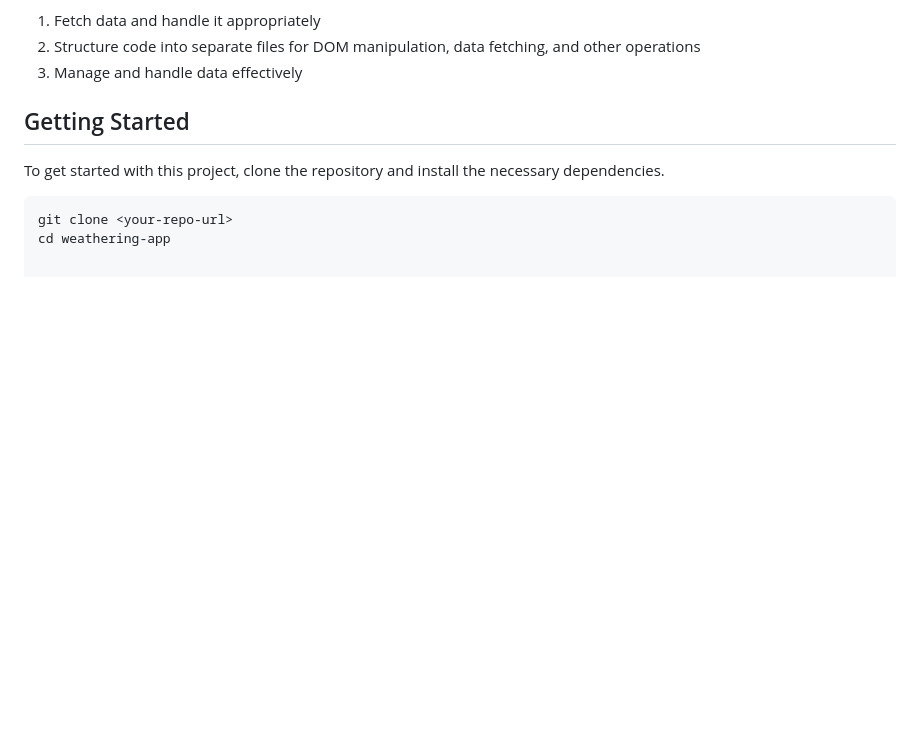
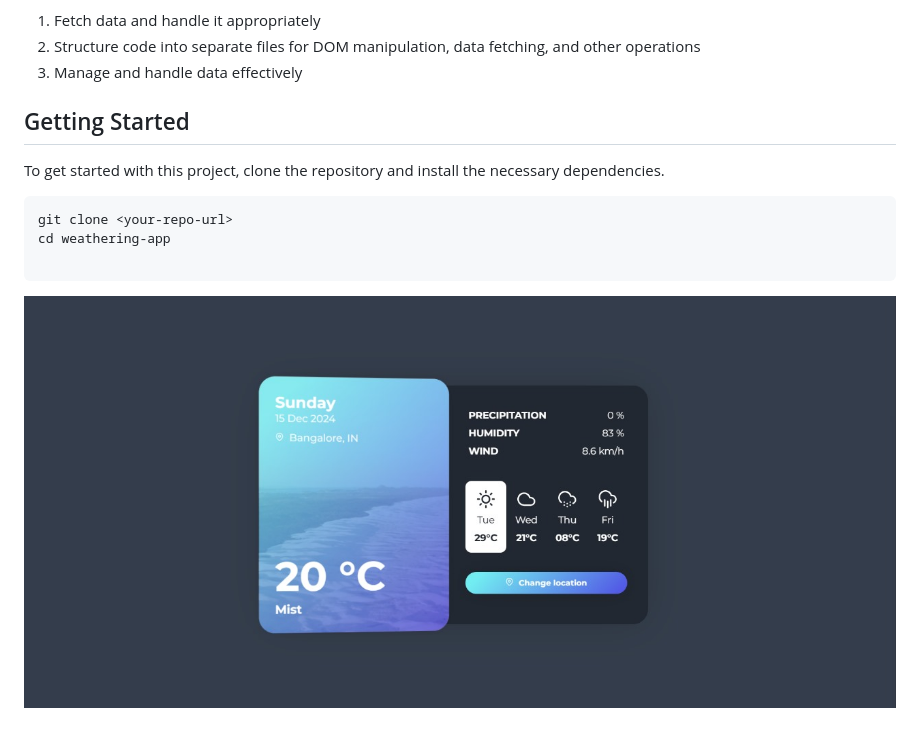
Before and after one commit to Chethan814/Weather-WebApp-js, a Markdown page: readme.md, the part around the change. Drawn GitHub-style; pictures changed too: public/preview.jpg (added); blank space fills up the shorter version.

Commit message:
added img in readme

````diff
--- a/readme.md
+++ b/readme.md
@@ -19,6 +19,12 @@ In this project, I learned to:
 ## Getting Started
 To get started with this project, clone the repository and install the necessary dependencies.
 
+
+
 ```bash
 git clone <your-repo-url>
 cd weathering-app
+
+```
+
+![hello](./public/preview.jpg)
````
